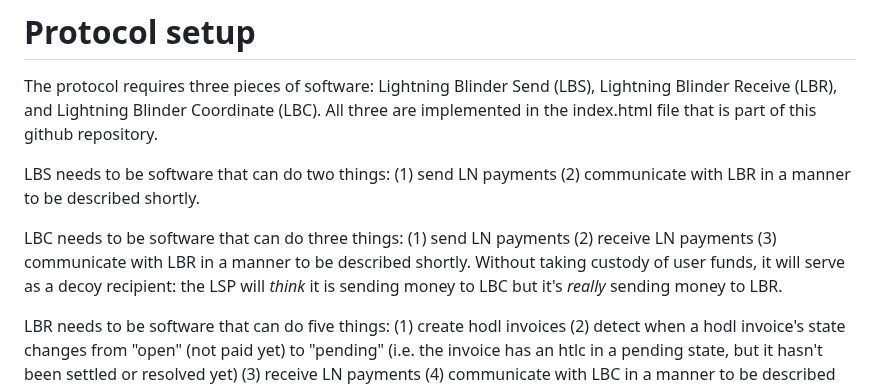
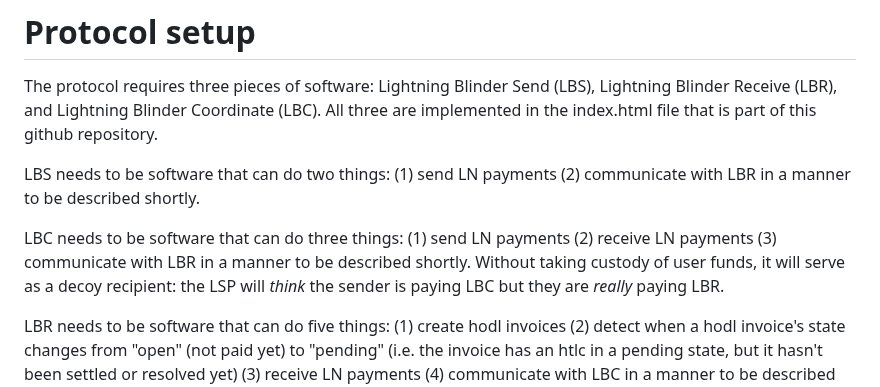
Before and after one commit to supertestnet/lightning_blinder, a Markdown page: README.md, the part around the change. GitHub-like rendering.

```diff
--- a/README.md
+++ b/README.md
@@ -26,7 +26,7 @@ The protocol requires three pieces of software: Lightning Blinder Send (LBS), Li
 
 LBS needs to be software that can do two things: (1) send LN payments (2) communicate with LBR in a manner to be described shortly.
 
-LBC needs to be software that can do three things: (1) send LN payments (2) receive LN payments (3) communicate with LBR in a manner to be described shortly. Without taking custody of user funds, it will serve as a decoy recipient: the LSP will *think* it is sending money to LBC but it's *really* sending money to LBR.
+LBC needs to be software that can do three things: (1) send LN payments (2) receive LN payments (3) communicate with LBR in a manner to be described shortly. Without taking custody of user funds, it will serve as a decoy recipient: the LSP will *think* the sender is paying LBC but they are *really* paying LBR.
 
 LBR needs to be software that can do five things: (1) create hodl invoices (2) detect when a hodl invoice's state changes from "open" (not paid yet) to "pending" (i.e. the invoice has an htlc in a pending state, but it hasn't been settled or resolved yet) (3) receive LN payments (4) communicate with LBC in a manner to be described shortly (5) communicate with LBS in a manner to be described shortly.
 
```
